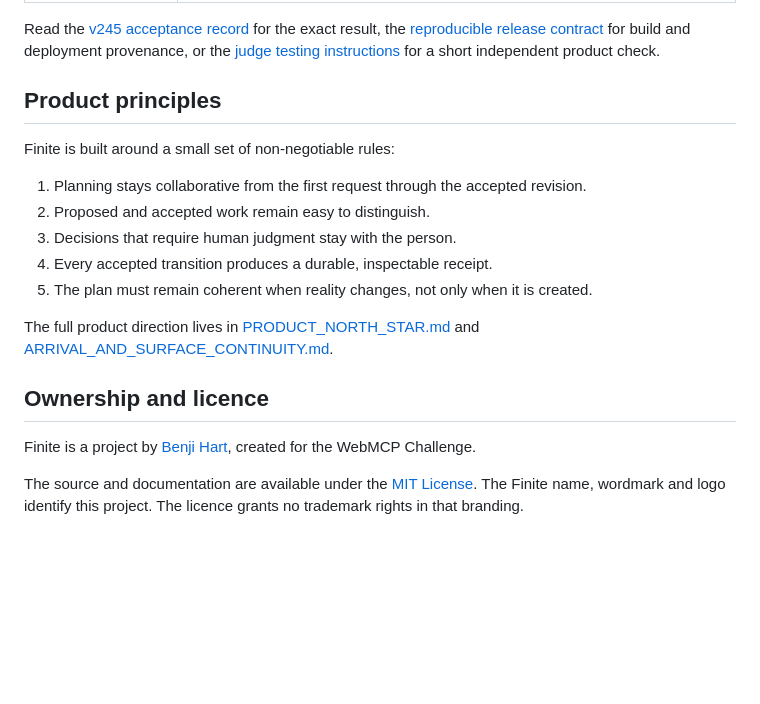
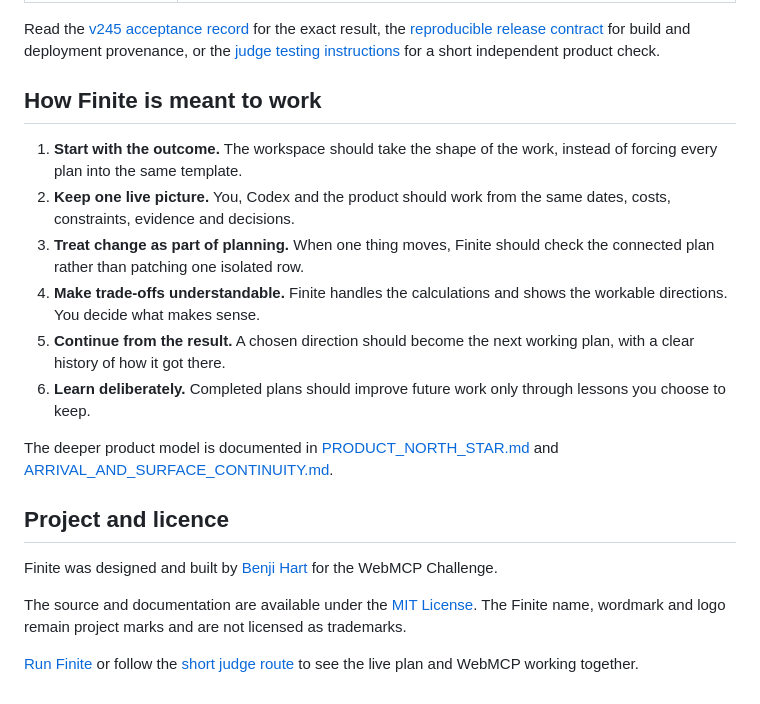
Before and after one commit to bharthamk/finite, a Markdown page: README.md, the part around the change. Drawn GitHub-style; blank space fills up the shorter version.

Commit message:
docs: close the readme with the product contract

```diff
--- a/README.md
+++ b/README.md
@@ -259,25 +259,34 @@ for build and deployment provenance, or the
 [judge testing instructions](./submission/JUDGE_TESTING_INSTRUCTIONS.md) for a
 short independent product check.
 
-## Product principles
+## How Finite is meant to work
 
-Finite is built around a small set of non-negotiable rules:
+1. **Start with the outcome.** The workspace should take the shape of the work,
+   instead of forcing every plan into the same template.
+2. **Keep one live picture.** You, Codex and the product should work from the
+   same dates, costs, constraints, evidence and decisions.
+3. **Treat change as part of planning.** When one thing moves, Finite should
+   check the connected plan rather than patching one isolated row.
+4. **Make trade-offs understandable.** Finite handles the calculations and
+   shows the workable directions. You decide what makes sense.
+5. **Continue from the result.** A chosen direction should become the next
+   working plan, with a clear history of how it got there.
+6. **Learn deliberately.** Completed plans should improve future work only
+   through lessons you choose to keep.
 
-1. Planning stays collaborative from the first request through the accepted revision.
-2. Proposed and accepted work remain easy to distinguish.
-3. Decisions that require human judgment stay with the person.
-4. Every accepted transition produces a durable, inspectable receipt.
-5. The plan must remain coherent when reality changes, not only when it is created.
-
-The full product direction lives in
+The deeper product model is documented in
 [PRODUCT_NORTH_STAR.md](./PRODUCT_NORTH_STAR.md) and
 [ARRIVAL_AND_SURFACE_CONTINUITY.md](./ARRIVAL_AND_SURFACE_CONTINUITY.md).
 
-## Ownership and licence
+## Project and licence
 
-Finite is a project by [Benji Hart](https://github.com/bharthamk), created for
+Finite was designed and built by [Benji Hart](https://github.com/bharthamk) for
 the WebMCP Challenge.
 
 The source and documentation are available under the [MIT License](./LICENSE).
-The Finite name, wordmark and logo identify this project. The licence grants no
-trademark rights in that branding.
+The Finite name, wordmark and logo remain project marks and are not licensed as
+trademarks.
+
+[Run Finite](https://finite.bharthamk.chatgpt.site/) or follow the
+[short judge route](./submission/JUDGE_TESTING_INSTRUCTIONS.md) to see the live
+plan and WebMCP working together.
```
